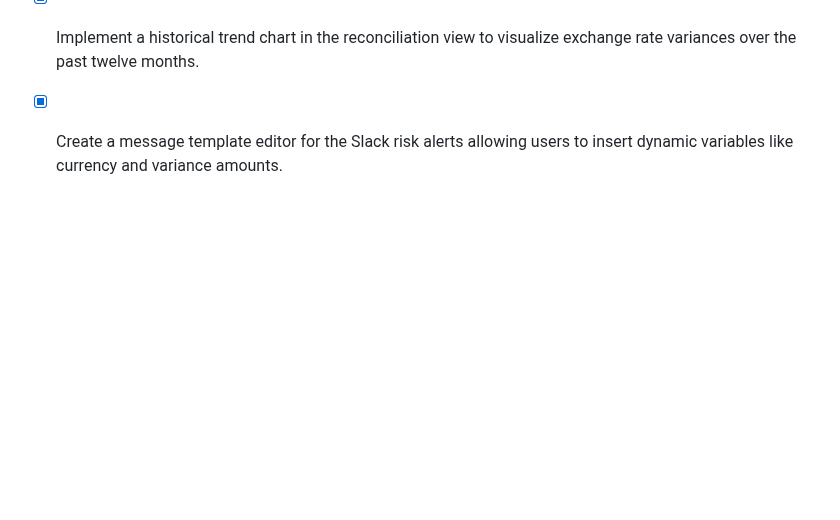
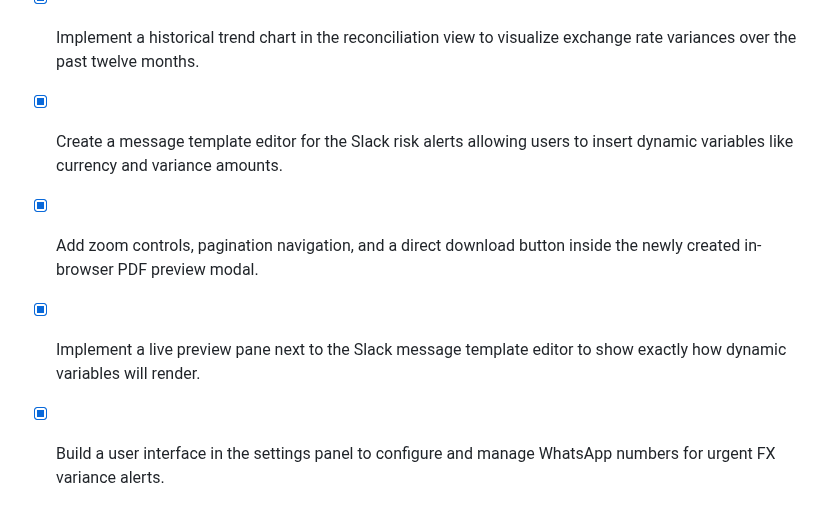
Before and after one commit to EzraMpapi/SMARTMANAGER-MANUS, a Markdown page: todo.md, the part around the change. Drawn GitHub-style; blank space fills up the shorter version.

Commit message:
Checkpoint: Successfully added zoom controls, pagination navigation, and direct download buttons to the statutory audit PDF preview modal, built a live rendered-variable preview pane next to the Slack message template editor, and created a complete WhatsApp number configuration UI for urgent FX variance alerts in the settings panel. All 104 test files and 346 automated tests pass successfully. Changes are published live.

```diff
--- a/todo.md
+++ b/todo.md
@@ -798,3 +798,6 @@
 - [x] Add an in-browser PDF preview modal for the statutory audit packets so users can review the reports before downloading them.
 - [x] Implement a historical trend chart in the reconciliation view to visualize exchange rate variances over the past twelve months.
 - [x] Create a message template editor for the Slack risk alerts allowing users to insert dynamic variables like currency and variance amounts.
+- [x] Add zoom controls, pagination navigation, and a direct download button inside the newly created in-browser PDF preview modal.
+- [x] Implement a live preview pane next to the Slack message template editor to show exactly how dynamic variables will render.
+- [x] Build a user interface in the settings panel to configure and manage WhatsApp numbers for urgent FX variance alerts.
```
